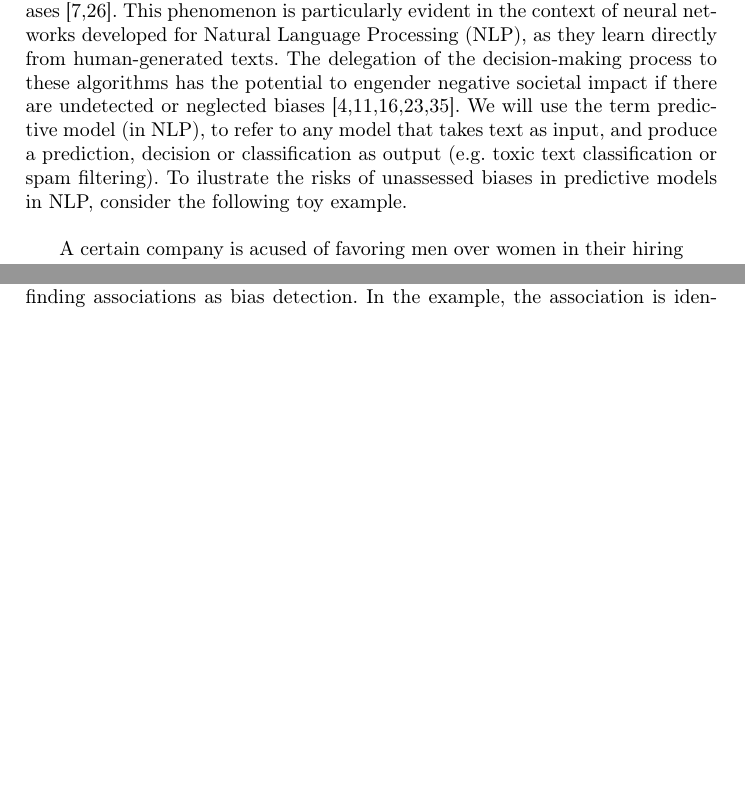
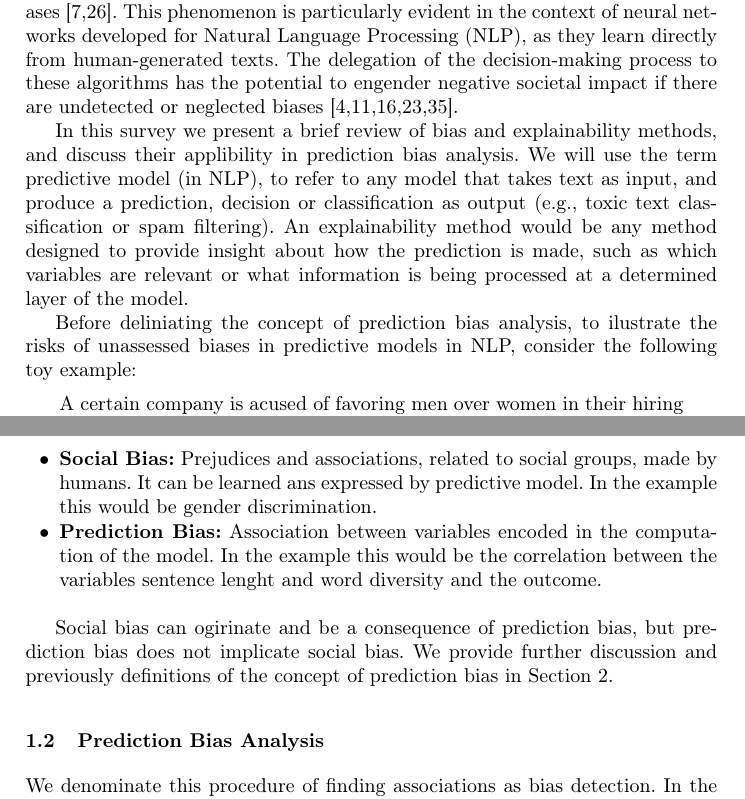
Before and after one commit to Anzarts/Bias-Detection-Survey, a LaTeX thesis (main.tex, which reads sections/Introduction.tex): two parts of pages 1 and 2 of 13 before the commit and two parts of pages 1 and 3 of 13 after it, joined at a grey line, cut so that both start at the same text, the shorter picture padded with empty space. The pictures show the PDF file main.pdf that the author committed with the source.

Commit message:
social and prediction bias section

```diff
--- a/sections/Introduction.tex
+++ b/sections/Introduction.tex
@@ -13,7 +13,11 @@
 
 % when applied in real-world applications, biased models have the potential for negative societal impacts \cite{sociodemographic-bias,NLP-risk-child-protective-service,critical-survey-on-bias} *
 
-Alongside the increase in capacity and influence of algorithms, there is an increase in the concerns and risks of them inadvertedly perpetuating human biases~\cite{measures-of-fairness,Weapons-of-math-destruction}. This phenomenon is particularly evident in the context of neural networks developed for Natural Language Processing (NLP), as they learn directly from human-generated texts. The delegation of the decision-making process to these algorithms has the potential to engender negative societal impact if there are undetected or neglected biases~\cite{critical-survey-on-bias,NLP-risk-child-protective-service,sociodemographic-bias,bias-and-fairness-in-ML,predictive-bias-NLP}. We will use the term predictive model (in NLP), to refer to any model that takes text as input, and produce a prediction, decision or classification as output (e.g. toxic text classification or spam filtering). To ilustrate the risks of unassessed biases in predictive models in NLP, consider the following toy example.
+Alongside the increase in capacity and influence of algorithms, there is an increase in the concerns and risks of them inadvertedly perpetuating human biases~\cite{measures-of-fairness,Weapons-of-math-destruction}. This phenomenon is particularly evident in the context of neural networks developed for Natural Language Processing (NLP), as they learn directly from human-generated texts. The delegation of the decision-making process to these algorithms has the potential to engender negative societal impact if there are undetected or neglected biases~\cite{critical-survey-on-bias,NLP-risk-child-protective-service,sociodemographic-bias,bias-and-fairness-in-ML,predictive-bias-NLP}.
+
+In this survey we present a brief review of bias and explainability methods, and discuss their applibility in prediction bias analysis. We will use the term predictive model (in NLP), to refer to any model that takes text as input, and produce a prediction, decision or classification as output (e.g., toxic text classification or spam filtering). An explainability method would be any method designed to provide insight about how the prediction is made, such as which variables are relevant or what information is being processed at a determined layer of the model.
+
+Before deliniating the concept of prediction bias analysis, to ilustrate the risks of unassessed biases in predictive models in NLP, consider the following toy example:
 
 \begin{displayquote}
 A certain company is acused of favoring men over women in their hiring process. To solve this problem, the company decides to leave the process of a neural network, which determines if an applicant should be hired or not, based on their anonimized resume. The network is trained with the data of the previous processes, so it replicates the same biases. The next time the company is questioned for their hiring process, they respond that it is managed by an algorithm and, unlike humans, algorithms are objective, so if it more men than women are hired, it must be because there are more men better qualified for the job.
@@ -63,3 +75,13 @@ Here, even if a metric indicates that the answers of the model are biased, it do
+\begin{itemize}
+    \item \textbf{Social Bias:} Prejudices and associations, related to social groups, made by humans. It can be learned ans expressed by predictive model. In the example this would be gender discrimination.
+    \item \textbf{Prediction Bias:} Association between variables encoded in the computation of the model. In the example this would be the correlation between the variables sentence lenght and word diversity and the outcome.
+\end{itemize}
+
+Social bias can ogirinate and be a consequence of prediction bias, but prediction bias does not implicate social bias. We provide further discussion and previously definitions of the concept of prediction bias in Section \ref{sec:bias}.
+
+\subsection{Prediction Bias Analysis}
+
+We denominate this procedure of finding associations as bias detection. In the example, the association is identified through manual examination. However, it would be preferable to have a mechanism capable of automatically detecting bias.
 
 In this short survey we review some methods that can be eployed, or repurposed, to perform this task. The scope of the survey is restricted to methods that can be applied on predictive models with transformer architecture. We divide the methods in two categories: examination methods (Section \ref{sec:examination}), that examinates the representations used or generated by the model and its operations, and example generation methods (Section \ref{sec:examples}), that generates examples that might show the biases of the model. We also indicate if the methods are useful for a confirmatory or exploratory bias analysis. The definitions of both analyses are provided in Section \ref{sec:indirect-effect}.
 
```
Also changed, not shown: main.pdf, sections/Introduction.tex (20 more changed lines), 3 other files.
